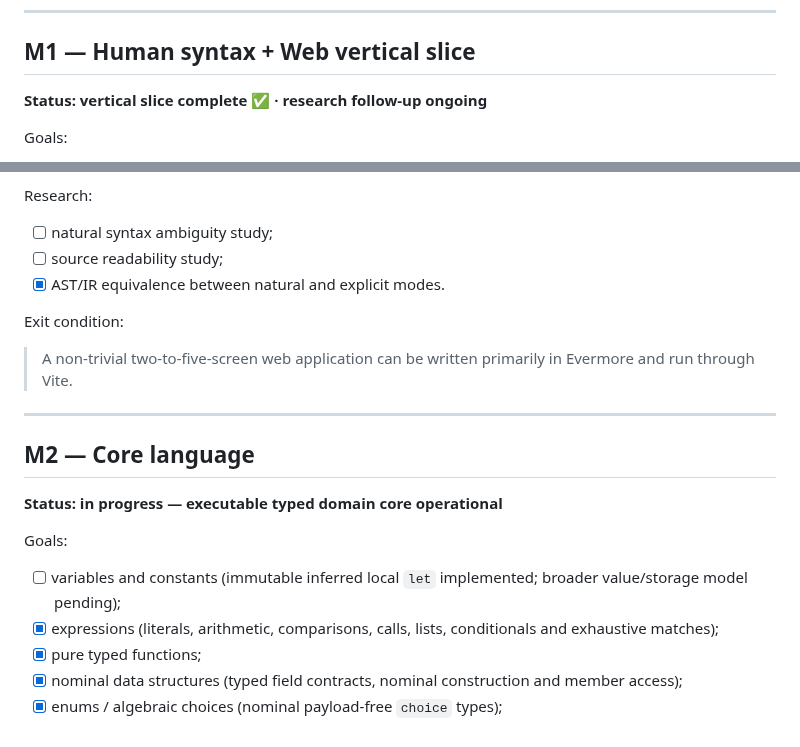
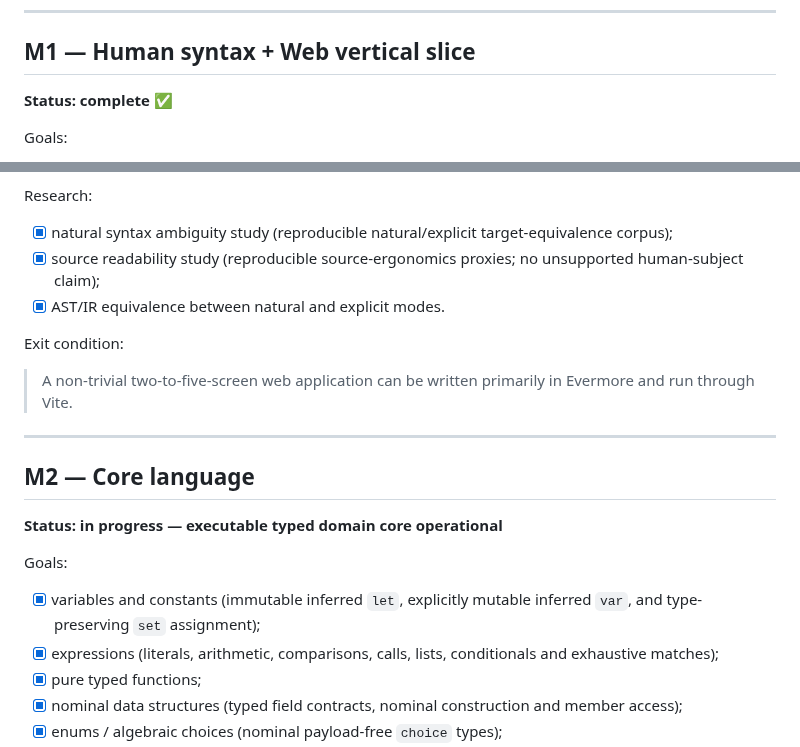
Before and after one commit to armaabetancourtt/evermore, a Markdown page: docs/ROADMAP.md, 2 parts joined by grey strips. Drawn GitHub-style.

Commit message:
docs(roadmap): close M1 and mutable-value core

```diff
--- a/docs/ROADMAP.md
+++ b/docs/ROADMAP.md
@@ -38,7 +38,7 @@ Exit condition:
 
 ## M1 — Human syntax + Web vertical slice
 
-**Status: vertical slice complete ✅ · research follow-up ongoing**
+**Status: complete ✅**
 
 Goals:
 
@@ -55,8 +55,8 @@ Goals:
 
 Research:
 
-- [ ] natural syntax ambiguity study;
-- [ ] source readability study;
+- [x] natural syntax ambiguity study (reproducible natural/explicit target-equivalence corpus);
+- [x] source readability study (reproducible source-ergonomics proxies; no unsupported human-subject claim);
 - [x] AST/IR equivalence between natural and explicit modes.
 
 Exit condition:
@@ -71,7 +71,7 @@ Exit condition:
 
 Goals:
 
-- [ ] variables and constants (immutable inferred local `let` implemented; broader value/storage model pending);
+- [x] variables and constants (immutable inferred `let`, explicitly mutable inferred `var`, and type-preserving `set` assignment);
 - [x] expressions (literals, arithmetic, comparisons, calls, lists, conditionals and exhaustive matches);
 - [x] pure typed functions;
 - [x] nominal data structures (typed field contracts, nominal construction and member access);
```
